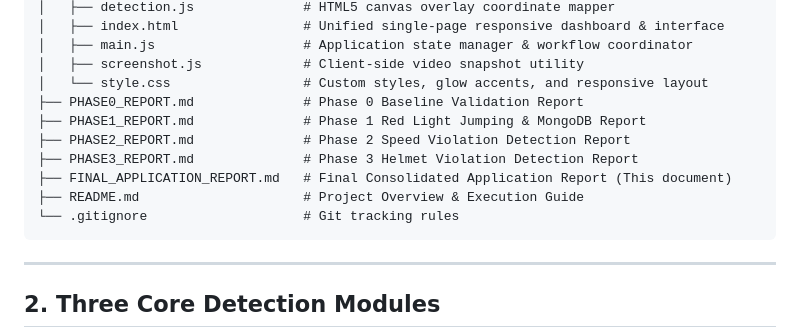
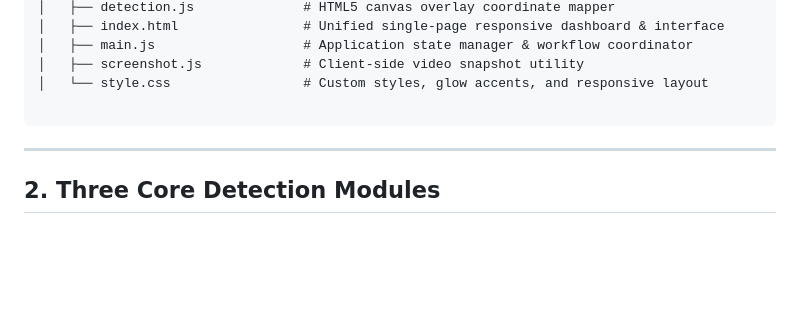
Before and after one commit to sowmya-sagili/Smart-traffic-violation-detection-system, a Markdown page: FINAL_APPLICATION_REPORT.md, the part around the change. GitHub-like rendering; blank space fills up the shorter version.

````diff
--- a/FINAL_APPLICATION_REPORT.md
+++ b/FINAL_APPLICATION_REPORT.md
@@ -35,13 +35,7 @@ Smart-Traffic-Violation-Detection/
 │   ├── main.js                   # Application state manager & workflow coordinator
 │   ├── screenshot.js             # Client-side video snapshot utility
 │   └── style.css                 # Custom styles, glow accents, and responsive layout
-├── PHASE0_REPORT.md              # Phase 0 Baseline Validation Report
-├── PHASE1_REPORT.md              # Phase 1 Red Light Jumping & MongoDB Report
-├── PHASE2_REPORT.md              # Phase 2 Speed Violation Detection Report
-├── PHASE3_REPORT.md              # Phase 3 Helmet Violation Detection Report
-├── FINAL_APPLICATION_REPORT.md   # Final Consolidated Application Report (This document)
-├── README.md                     # Project Overview & Execution Guide
-└── .gitignore                    # Git tracking rules
+
 ```
 
 ---
````
